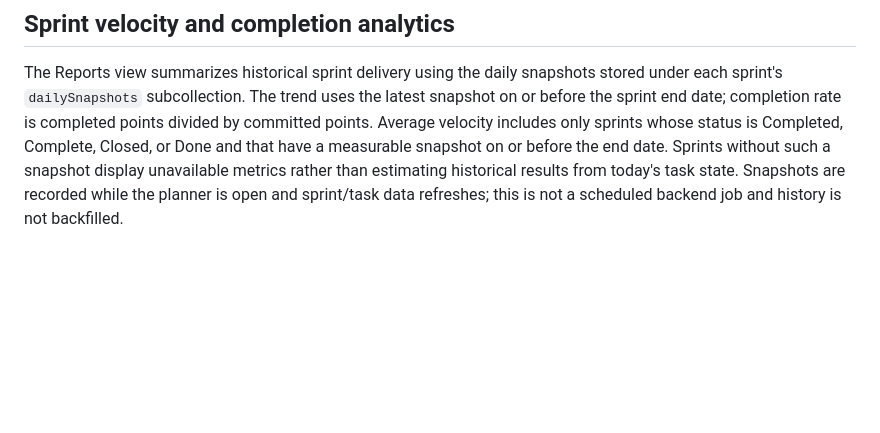
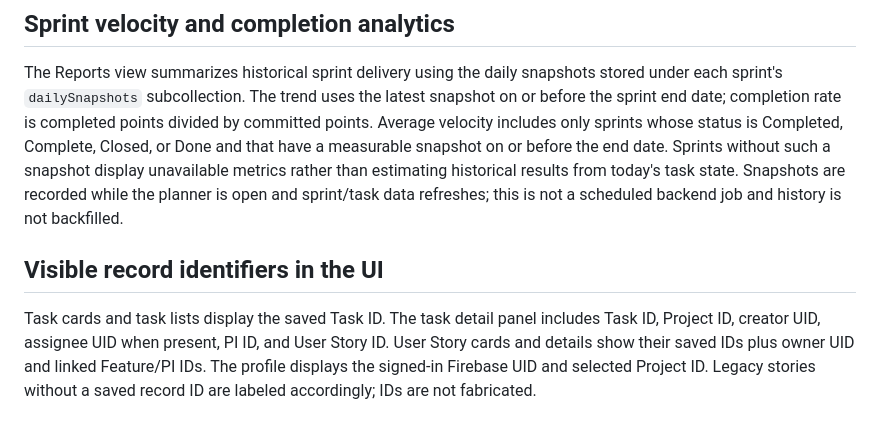
Before and after one commit to techfirebasegc-spec/prjectPlannerApp, a Markdown page: FIREBASE_DEPLOYMENT.md, the part around the change. Drawn GitHub-style; blank space fills up the shorter version.

Commit message:
Document visible record identifiers

```diff
--- a/FIREBASE_DEPLOYMENT.md
+++ b/FIREBASE_DEPLOYMENT.md
@@ -40,3 +40,8 @@ Daily progress is stored at `plannerSprints/{sprintId}/dailySnapshots/{YYYY-MM-D
 ## Sprint velocity and completion analytics
 
 The Reports view summarizes historical sprint delivery using the daily snapshots stored under each sprint's `dailySnapshots` subcollection. The trend uses the latest snapshot on or before the sprint end date; completion rate is completed points divided by committed points. Average velocity includes only sprints whose status is Completed, Complete, Closed, or Done and that have a measurable snapshot on or before the end date. Sprints without such a snapshot display unavailable metrics rather than estimating historical results from today's task state. Snapshots are recorded while the planner is open and sprint/task data refreshes; this is not a scheduled backend job and history is not backfilled.
+
+
+## Visible record identifiers in the UI
+
+Task cards and task lists display the saved Task ID. The task detail panel includes Task ID, Project ID, creator UID, assignee UID when present, PI ID, and User Story ID. User Story cards and details show their saved IDs plus owner UID and linked Feature/PI IDs. The profile displays the signed-in Firebase UID and selected Project ID. Legacy stories without a saved record ID are labeled accordingly; IDs are not fabricated.
```
